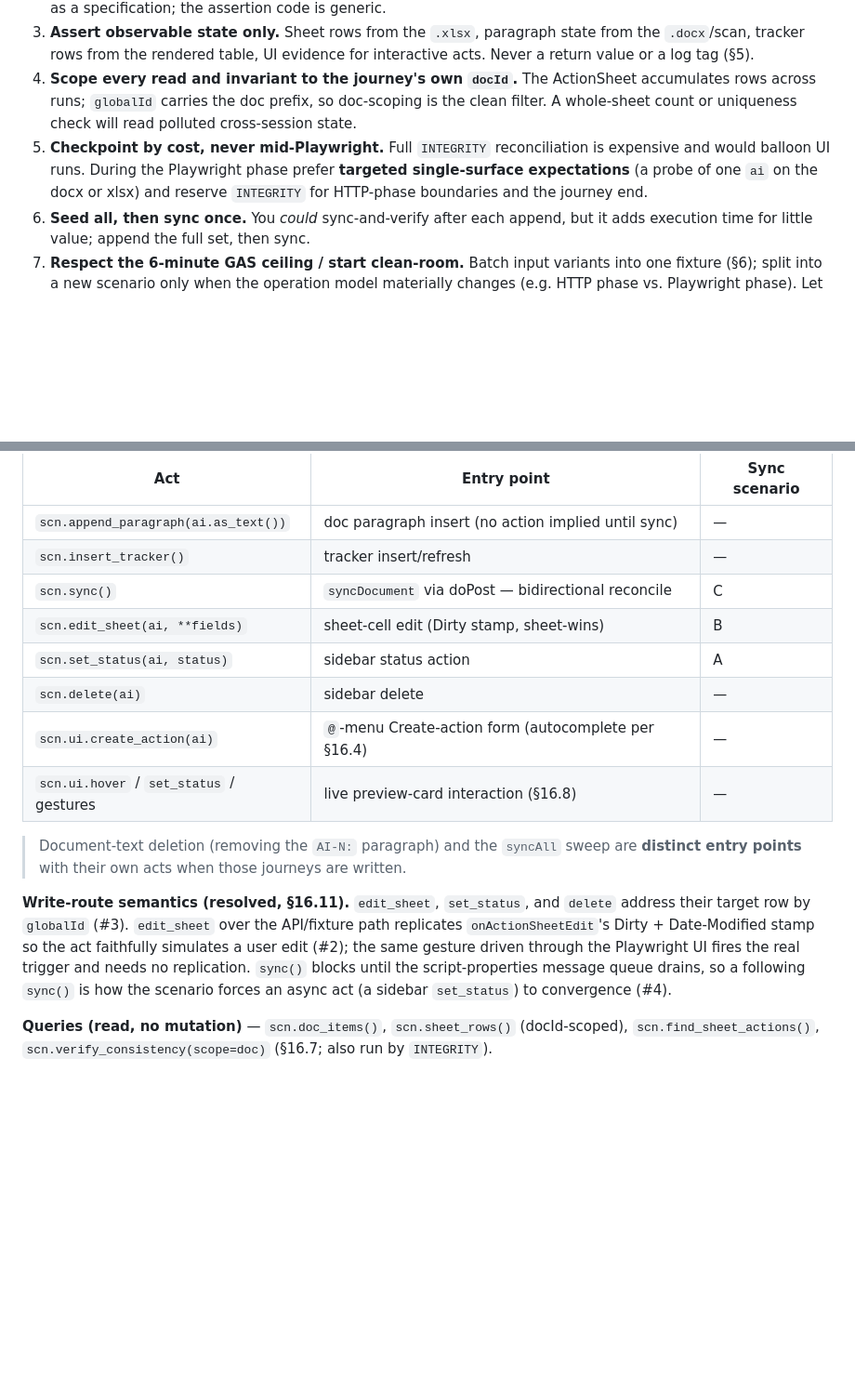
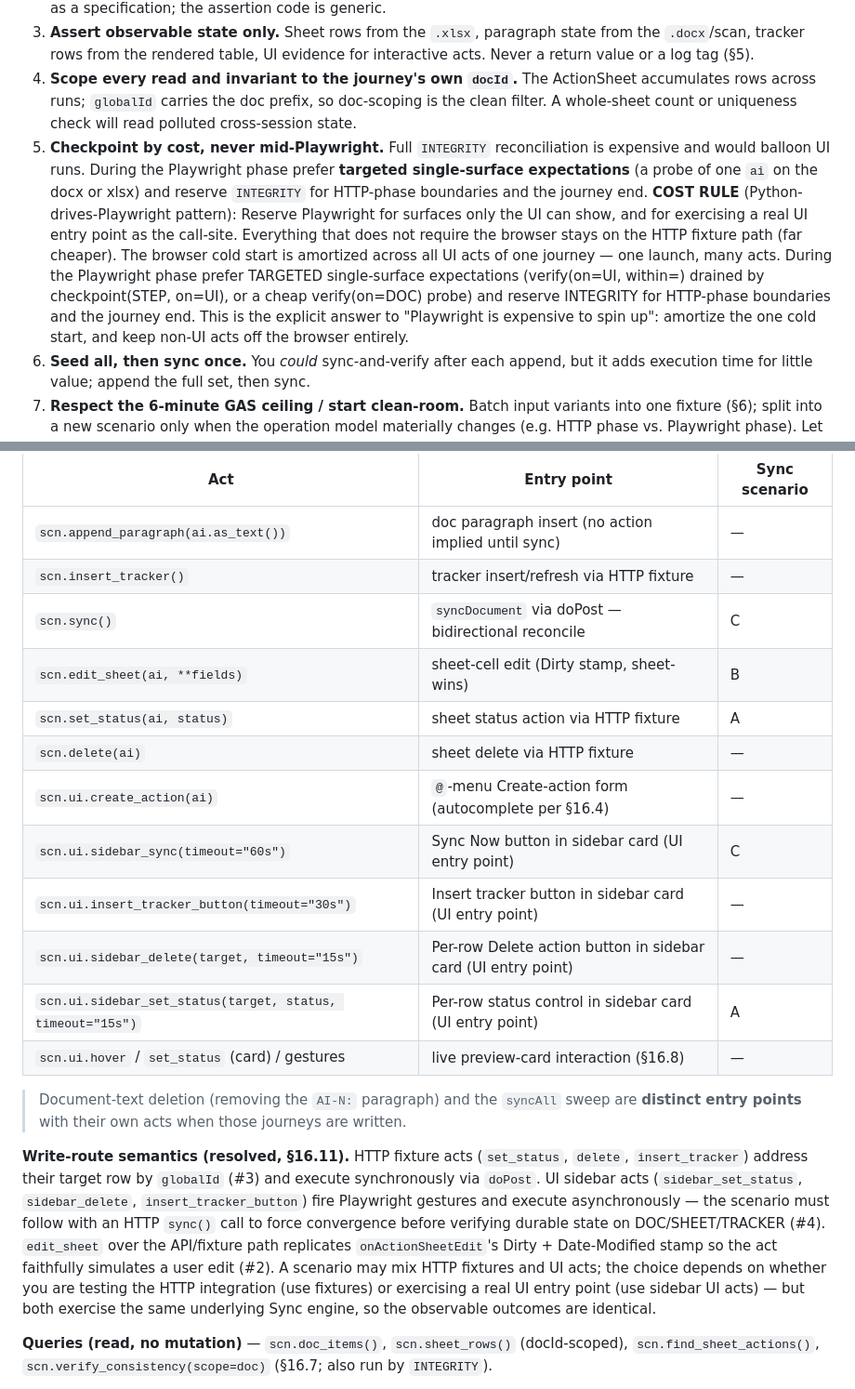
Before and after one commit to stuartdonaldson/GActionSheet, a Markdown page: docs/atdd/atdd-lifecycle.md, 2 parts joined by grey strips. Shown at 93% size. Drawn GitHub-style; blank space fills up the shorter version.

```diff
--- a/docs/atdd/atdd-lifecycle.md
+++ b/docs/atdd/atdd-lifecycle.md
@@ -528,7 +528,7 @@ Acts at the **entry-point** altitude; expectations at the **observable-state** a
 2. **Declare intent in data, not prose.** Mutate the `ai` to what you expect, then enqueue it — the scenario reads as a specification; the assertion code is generic.
 3. **Assert observable state only.** Sheet rows from the `.xlsx`, paragraph state from the `.docx`/scan, tracker rows from the rendered table, UI evidence for interactive acts. Never a return value or a log tag (§5).
 4. **Scope every read and invariant to the journey's own `docId`.** The ActionSheet accumulates rows across runs; `globalId` carries the doc prefix, so doc-scoping is the clean filter. A whole-sheet count or uniqueness check will read polluted cross-session state.
-5. **Checkpoint by cost, never mid-Playwright.** Full `INTEGRITY` reconciliation is expensive and would balloon UI runs. During the Playwright phase prefer **targeted single-surface expectations** (a probe of one `ai` on the docx or xlsx) and reserve `INTEGRITY` for HTTP-phase boundaries and the journey end.
+5. **Checkpoint by cost, never mid-Playwright.** Full `INTEGRITY` reconciliation is expensive and would balloon UI runs. During the Playwright phase prefer **targeted single-surface expectations** (a probe of one `ai` on the docx or xlsx) and reserve `INTEGRITY` for HTTP-phase boundaries and the journey end. **COST RULE** (Python-drives-Playwright pattern): Reserve Playwright for surfaces only the UI can show, and for exercising a real UI entry point as the call-site. Everything that does not require the browser stays on the HTTP fixture path (far cheaper). The browser cold start is amortized across all UI acts of one journey — one launch, many acts. During the Playwright phase prefer TARGETED single-surface expectations (verify(on=UI, within=) drained by checkpoint(STEP, on=UI), or a cheap verify(on=DOC) probe) and reserve INTEGRITY for HTTP-phase boundaries and the journey end. This is the explicit answer to "Playwright is expensive to spin up": amortize the one cold start, and keep non-UI acts off the browser entirely.
 6. **Seed all, then sync once.** You *could* sync-and-verify after each append, but it adds execution time for little value; append the full set, then sync.
 7. **Respect the 6-minute GAS ceiling / start clean-room.** Batch input variants into one fixture (§6); split into a new scenario only when the operation model materially changes (e.g. HTTP phase vs. Playwright phase). Let the act sequence build state; don't encode incidental preconditions.
 
@@ -644,17 +657,21 @@ The author writes against a thin driver (`ScenarioSession`, "scn") plus standalo
 | Act | Entry point | Sync scenario |
 |---|---|---|
 | `scn.append_paragraph(ai.as_text())` | doc paragraph insert (no action implied until sync) | — |
-| `scn.insert_tracker()` | tracker insert/refresh | — |
+| `scn.insert_tracker()` | tracker insert/refresh via HTTP fixture | — |
 | `scn.sync()` | `syncDocument` via doPost — bidirectional reconcile | C |
 | `scn.edit_sheet(ai, **fields)` | sheet-cell edit (Dirty stamp, sheet-wins) | B |
-| `scn.set_status(ai, status)` | sidebar status action | A |
-| `scn.delete(ai)` | sidebar delete | — |
+| `scn.set_status(ai, status)` | sheet status action via HTTP fixture | A |
+| `scn.delete(ai)` | sheet delete via HTTP fixture | — |
 | `scn.ui.create_action(ai)` | `@`-menu Create-action form (autocomplete per §16.4) | — |
-| `scn.ui.hover` / `set_status` / gestures | live preview-card interaction (§16.8) | — |
+| `scn.ui.sidebar_sync(timeout="60s")` | Sync Now button in sidebar card (UI entry point) | C |
+| `scn.ui.insert_tracker_button(timeout="30s")` | Insert tracker button in sidebar card (UI entry point) | — |
+| `scn.ui.sidebar_delete(target, timeout="15s")` | Per-row Delete action button in sidebar card (UI entry point) | — |
+| `scn.ui.sidebar_set_status(target, status, timeout="15s")` | Per-row status control in sidebar card (UI entry point) | A |
+| `scn.ui.hover` / `set_status` (card) / gestures | live preview-card interaction (§16.8) | — |
 
 > Document-text deletion (removing the `AI-N:` paragraph) and the `syncAll` sweep are **distinct entry points** with their own acts when those journeys are written.
 
-**Write-route semantics (resolved, §16.11).** `edit_sheet`, `set_status`, and `delete` address their target row by `globalId` (#3). `edit_sheet` over the API/fixture path replicates `onActionSheetEdit`'s Dirty + Date-Modified stamp so the act faithfully simulates a user edit (#2); the same gesture driven through the Playwright UI fires the real trigger and needs no replication. `sync()` blocks until the script-properties message queue drains, so a following `sync()` is how the scenario forces an async act (a sidebar `set_status`) to convergence (#4).
+**Write-route semantics (resolved, §16.11).** HTTP fixture acts (`set_status`, `delete`, `insert_tracker`) address their target row by `globalId` (#3) and execute synchronously via `doPost`. UI sidebar acts (`sidebar_set_status`, `sidebar_delete`, `insert_tracker_button`) fire Playwright gestures and execute asynchronously — the scenario must follow with an HTTP `sync()` call to force convergence before verifying durable state on DOC/SHEET/TRACKER (#4). `edit_sheet` over the API/fixture path replicates `onActionSheetEdit`'s Dirty + Date-Modified stamp so the act faithfully simulates a user edit (#2). A scenario may mix HTTP fixtures and UI acts; the choice depends on whether you are testing the HTTP integration (use fixtures) or exercising a real UI entry point (use sidebar UI acts) — but both exercise the same underlying Sync engine, so the observable outcomes are identical.
 
 **Queries (read, no mutation)** — `scn.doc_items()`, `scn.sheet_rows()` (docId-scoped), `scn.find_sheet_actions()`, `scn.verify_consistency(scope=doc)` (§16.7; also run by `INTEGRITY`).
 
```
Also changed, not shown: other parts of docs/atdd/atdd-lifecycle.md (+13 -0 lines), docs/OPERATIONS.md (+12 -0 lines).
